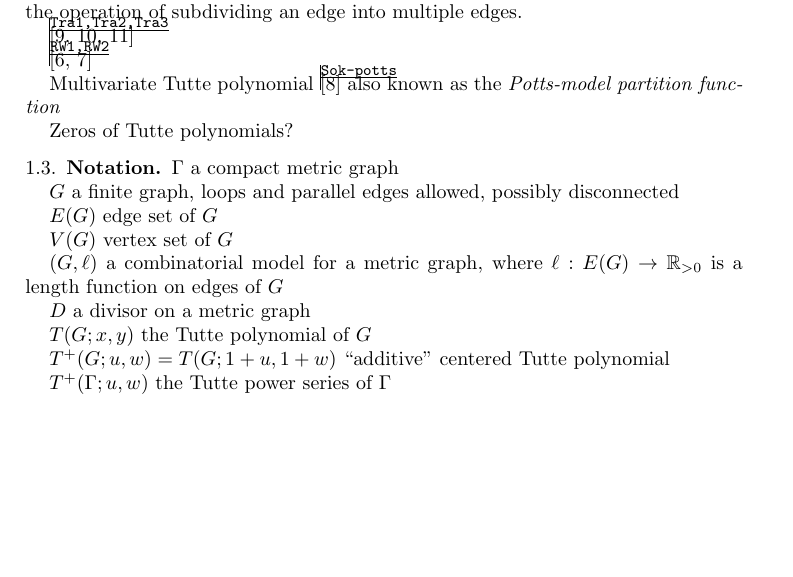
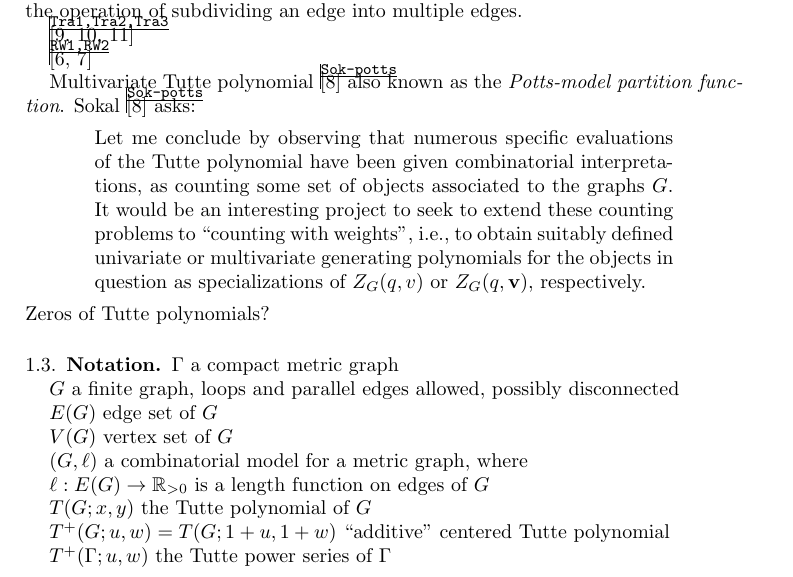
Before and after one commit to harryrichman/tutte-polynomial, a LaTeX paper (tutte_metric.tex): part of page 3 of 9 before the commit and part of page 3 of 10 after it, cut so that both start at the same text, the shorter picture padded with empty space. Compiled offline with pdfLaTeX.

Commit message:
add Sokal quote on motivating problem

```diff
--- a/tutte_metric.tex
+++ b/tutte_metric.tex
@@ -1,6 +1,6 @@
 %v1
 \documentclass{amsart}
-\usepackage{amssymb, amsmath, amsfonts, amsthm, graphics, enumerate, mathrsfs, mathtools,tikz-cd,soul}
+\usepackage{amssymb, amsmath, amsfonts, amsthm, graphics, enumerate, mathrsfs, mathtools,tikz-cd,soul,csquotes}
 \usetikzlibrary{positioning,arrows,scopes}
 %\usepackage{fancyhdr}
 %\usepackage{geometry}
@@ -301,8 +301,15 @@ Several authors have investigated the behavior of the Tutte polynomial under the
 \cite{RW1,RW2}
 
 Multivariate Tutte polynomial \cite{Sok-potts}
-also known as the {\em Potts-model partition function}
-
+also known as the {\em Potts-model partition function}.
+Sokal \cite{Sok-potts} asks:
+\begin{displayquote}
+Let me conclude by observing that numerous specific evaluations of the Tutte polynomial have been given combinatorial interpretations,
+as counting some set of objects associated to the graphs $G$.
+It would be an interesting project to seek to extend these counting problems to ``counting with weights'',
+i.e., to obtain suitably defined univariate or multivariate generating polynomials for the objects in question as specializations of
+$Z_G(q,v)$ or $Z_G(q,\mathbf{v})$, respectively.
+\end{displayquote}
 Zeros of Tutte polynomials?
 
 \subsection{Notation}
@@ -320,10 +327,9 @@ $V(G)$ vertex set of $G$
 $(G,\ell)$ a combinatorial model for a metric graph,
 where
 %$G$ is a combinatorial graph and
+
 $\ell : E(G) \to \RR_{>0}$
 is a length function on edges of $G$
-
-$D$ a divisor on a metric graph
 
 $T(G; x,y)$ the Tutte polynomial of $G$
 
```
Also changed, not shown: tutte_metric.pdf.
